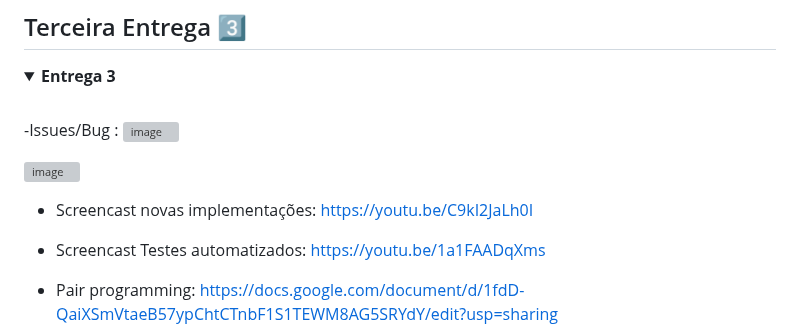
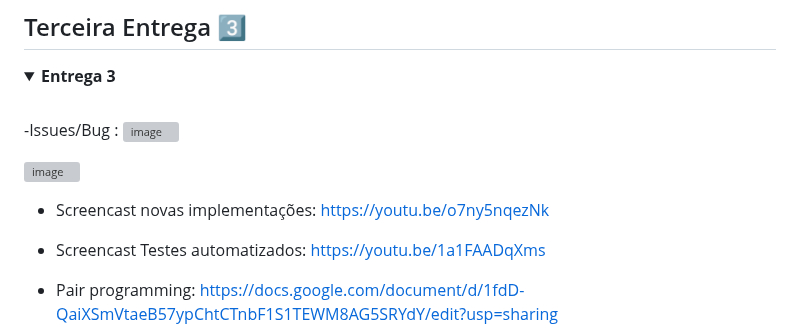
Before and after one commit to Gabrielorrico/EducaFast, a Markdown page: README.md, the part around the change. GitHub-like rendering; folded sections open; grey boxes are pictures that could not be loaded.

```diff
--- a/README.md
+++ b/README.md
@@ -75,7 +75,7 @@ Com o 💡 Diferencial de integrar diferentes métodos de estudo em uma única p
 
 <img width="1902" height="918" alt="image" src="https://github.com/user-attachments/assets/14b67224-59a4-4ebd-81ff-c5fada3d1221" />
 
-- Screencast novas implementações: https://youtu.be/C9kI2JaLh0I
+- Screencast novas implementações: https://youtu.be/o7ny5nqezNk
 
 - Screencast Testes automatizados: https://youtu.be/1a1FAADqXms
 
```
